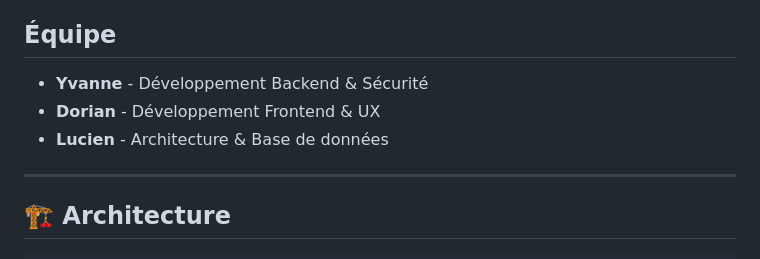
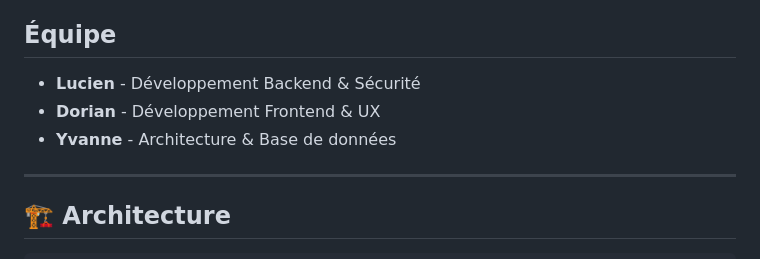
Before and after one commit to YvanneROSAT/project_spe_web_01, a Markdown page: README.md, the part around the change. Drawn GitHub-style.

```diff
--- a/README.md
+++ b/README.md
@@ -4,9 +4,9 @@
 Application e-commerce complète avec authentification, gestion de produits, panier et système de sécurité CSP avancé.
 
 ## Équipe
-- **Yvanne** - Développement Backend & Sécurité
+- **Lucien** - Développement Backend & Sécurité
 - **Dorian** - Développement Frontend & UX
-- **Lucien** - Architecture & Base de données
+- **Yvanne** - Architecture & Base de données
 
 ---
 
```
